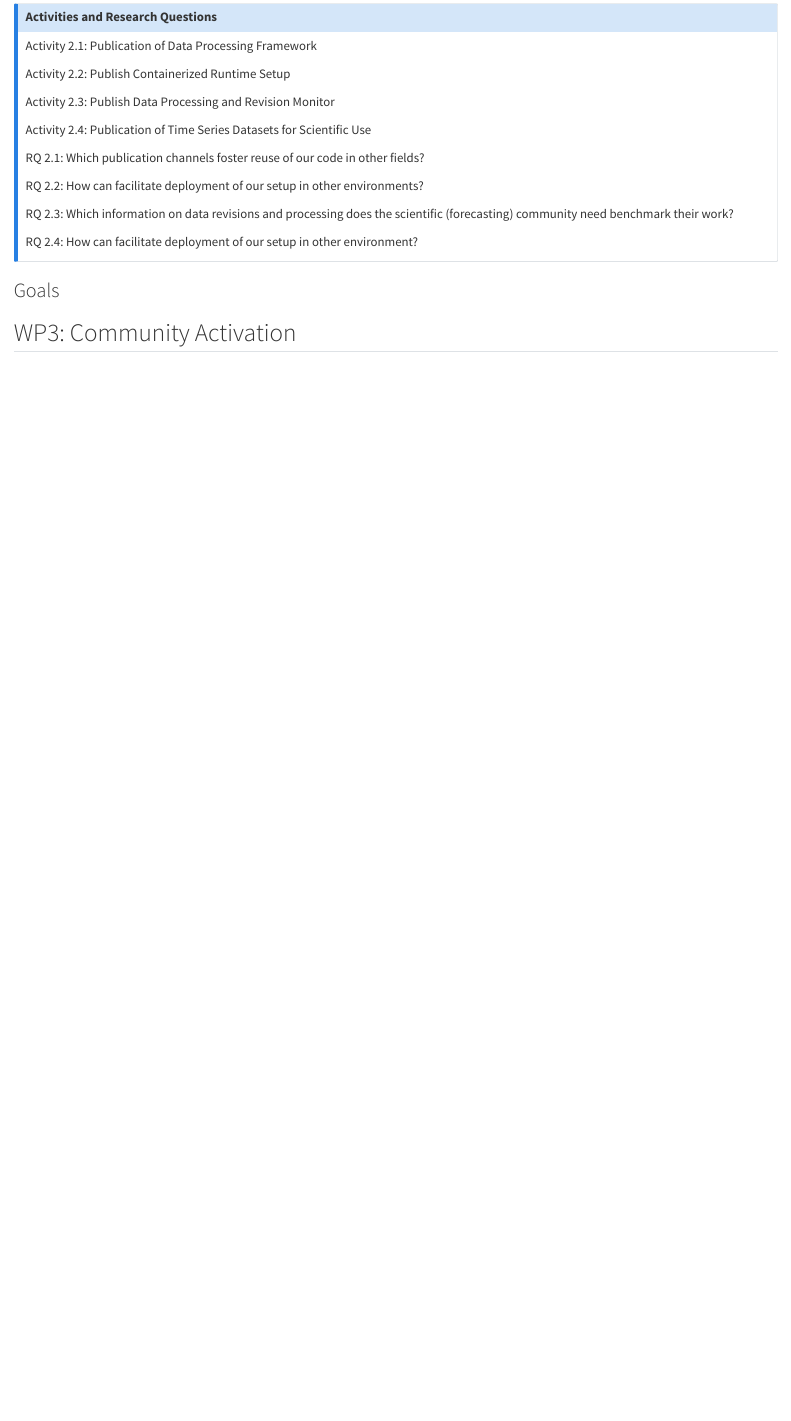
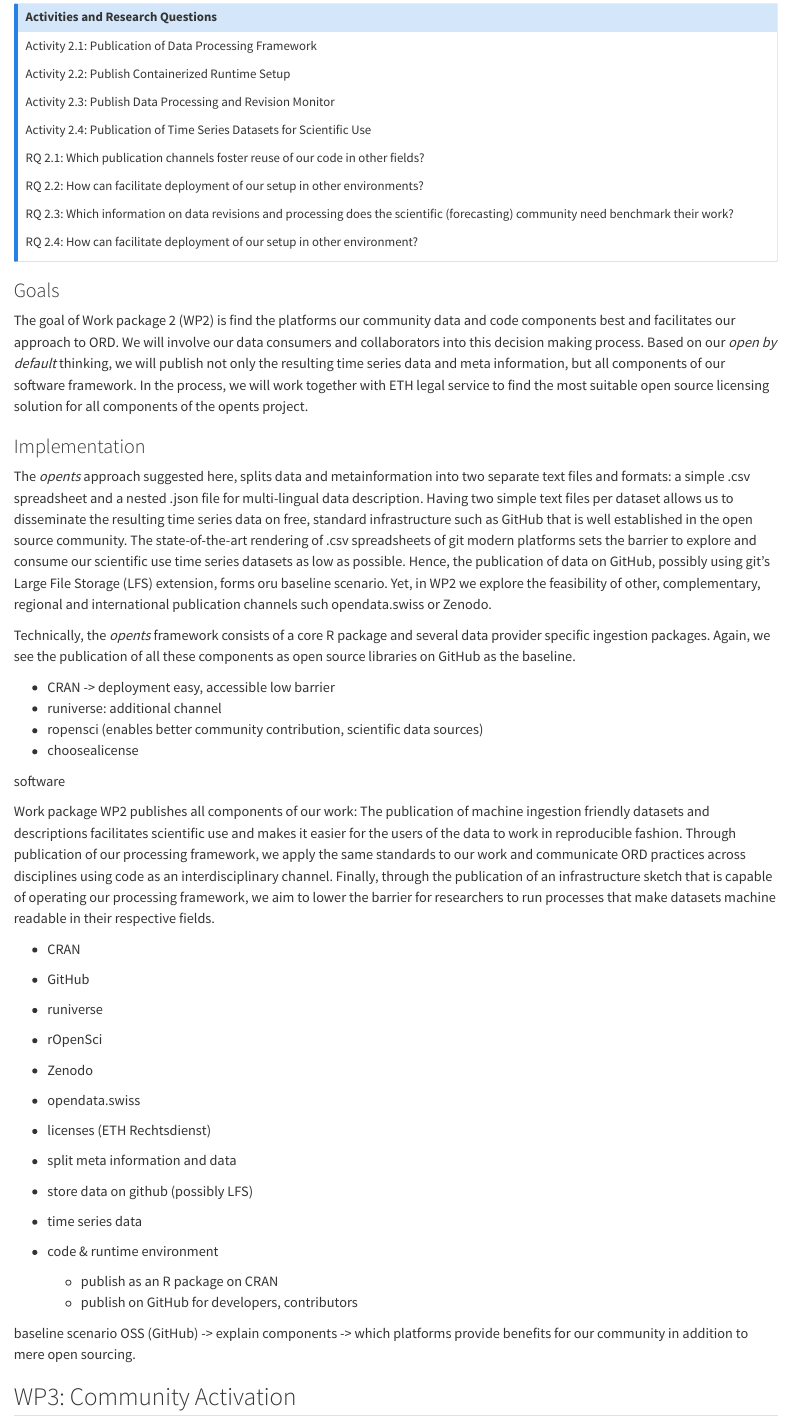
Before and after one commit to minnaheim/ord_proposal, a Quarto document (ord-proposal/ord_plan.qmd): the page in a window 1100 px wide, from 1740 px down. Rendered offline with R 4.5, knitr and Pandoc in place of Quarto, with nearby package versions.

Commit message:
wp2 publication data done.

```diff
--- a/ord-proposal/ord_plan.qmd
+++ b/ord-proposal/ord_plan.qmd
@@ -149,6 +149,61 @@
 
 ### Goals
 
+The goal of Work package 2 (WP2) is find the platforms our community data and code components best and facilitates our approach to ORD. We will involve our data consumers and collaborators into this decision making process. Based on our *open by default* thinking, we will publish not only the resulting time series data and meta information, but all components of our software framework. In the process, we will work together with ETH legal service to find the most suitable open source licensing solution for all components of the opents project.
+
+### Implementation
+
+The *opents* approach suggested here, splits data and metainformation into two separate text files and formats: a simple .csv spreadsheet and a nested .json file for multi-lingual data description. Having two simple text files per dataset allows us to disseminate the resulting time series data on free, standard infrastructure such as GitHub that is well established in the open source community. The state-of-the-art rendering of .csv spreadsheets of git modern platforms sets the barrier to explore and consume our scientific use time series datasets as low as possible. Hence, the publication of data on GitHub, possibly using git's Large File Storage (LFS) extension, forms oru baseline scenario. Yet, in WP2 we explore the feasibility of other, complementary, regional and international publication channels such opendata.swiss or Zenodo.
+
+<!-- CSV + JSON = opents , do we want to have a demo here ? code block mit .csv (README swissdata org--->
+
+Technically, the *opents* framework consists of a core R package and several data provider specific ingestion packages. Again, we see the publication of all these components as open source libraries on GitHub as the baseline.
+
+- CRAN -> deployment easy, accessible low barrier
+- runiverse: additional channel
+- ropensci (enables better community contribution, scientific data sources)
+- choosealicense
+
+
+
+
+software
+
+
+
+
+
+
+Work package WP2 publishes all components of our work: The publication of machine ingestion friendly datasets and descriptions facilitates scientific use and makes it easier for the users of the data to work in reproducible fashion. Through publication of our processing framework, we apply the same standards to our work and communicate ORD practices across disciplines using code as an interdisciplinary channel. Finally, through the publication of an infrastructure sketch that is capable of operating our processing framework, we aim to lower the barrier for researchers to run processes that make datasets machine readable in their respective fields.
+
+
+
+- CRAN
+- GitHub
+- runiverse
+- rOpenSci
+- Zenodo
+- opendata.swiss
+
+- licenses (ETH Rechtsdienst)
+
+
+
+- split meta information and data
+- store data on github (possibly LFS)
+- time series data
+
+- code & runtime environment
+    - publish as an R package on CRAN
+    - publish on GitHub for developers, contributors
+
+
+baseline scenario OSS (GitHub) -> explain components -> which platforms provide benefits for our community in addition to mere open sourcing.
+
+
+
+
+
 
 
 ## WP3: Community Activation
```
